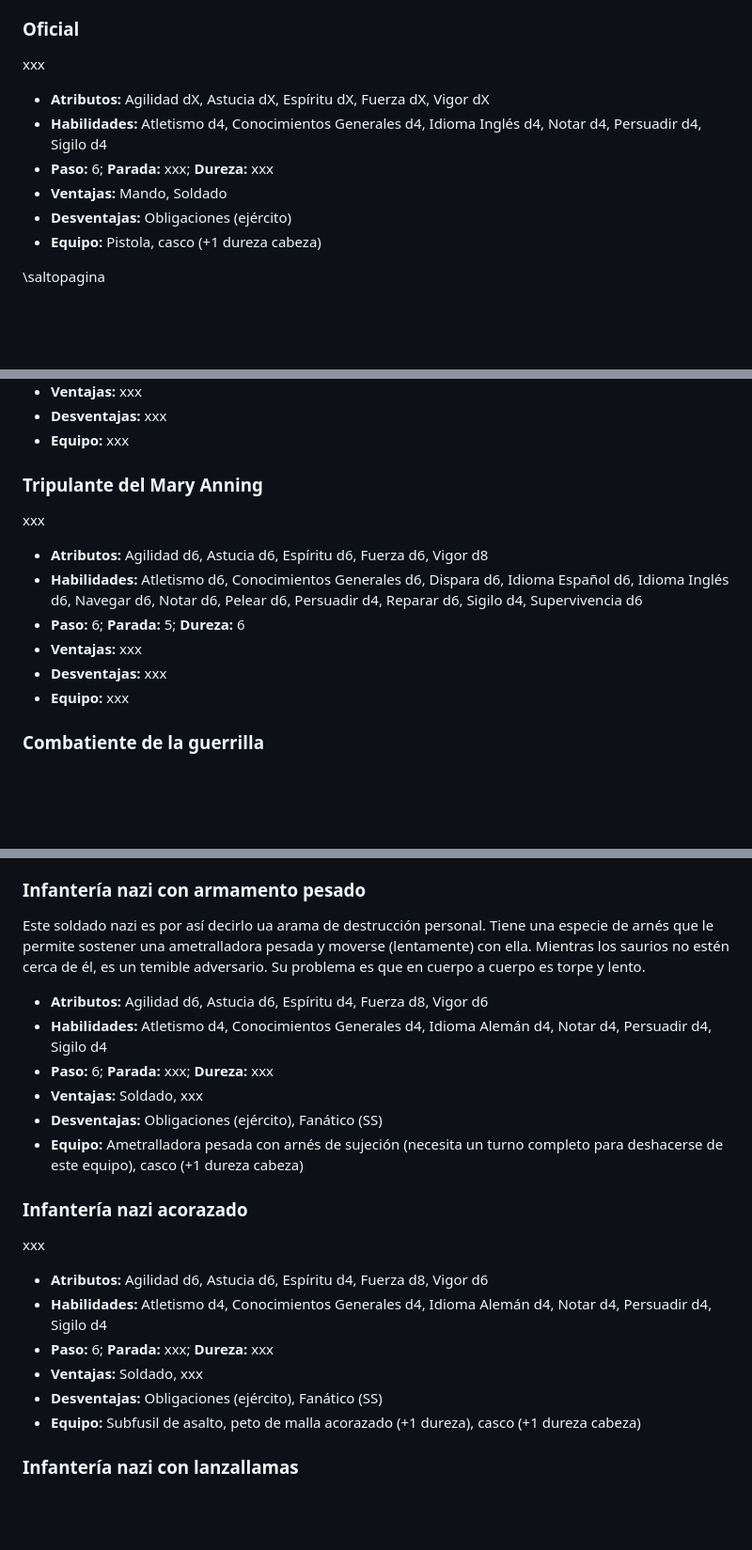
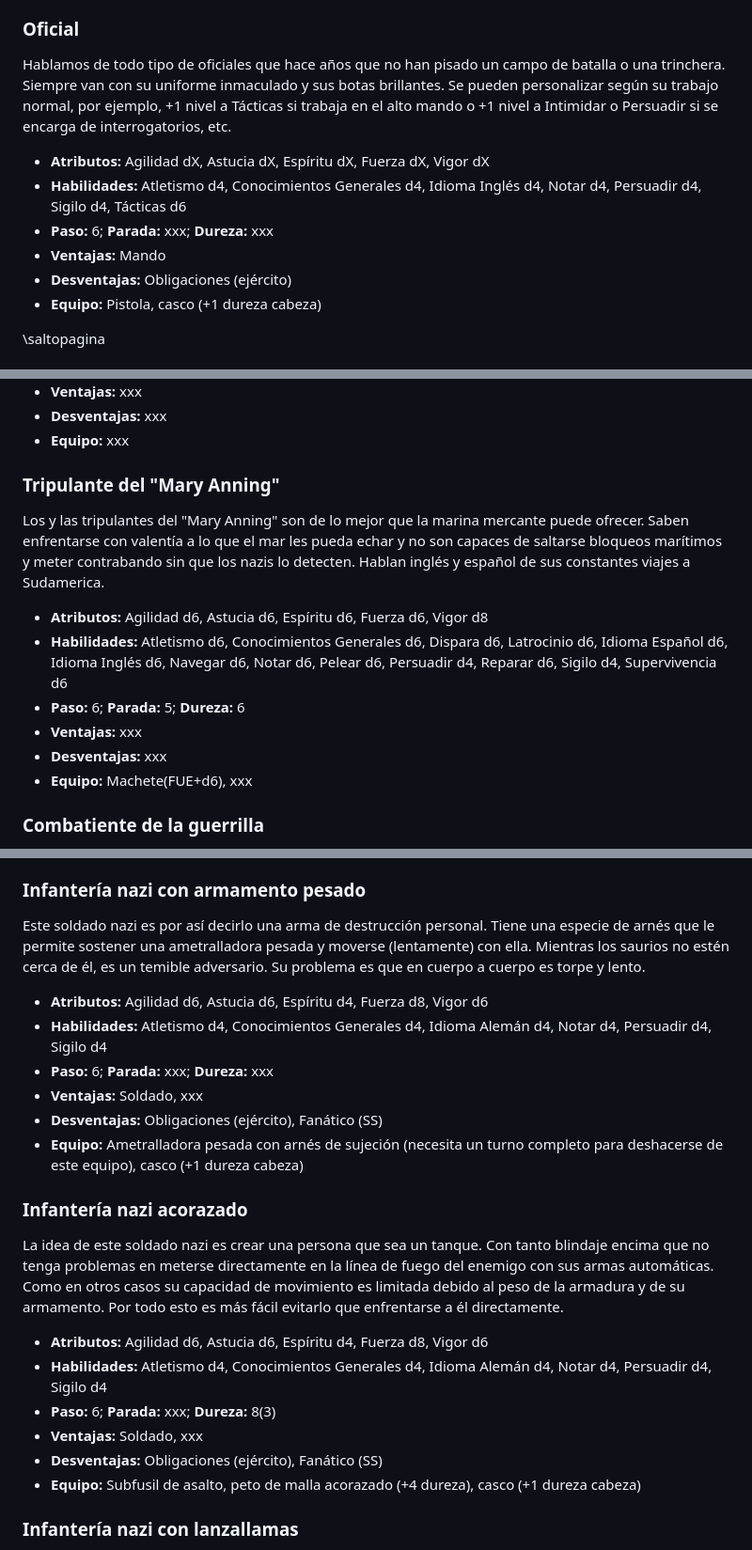
Before and after one commit to gwannon/TrasElMundoPerdido, a Markdown page: TrasElMundoPerdido.md, 3 parts joined by grey strips. Shown at 94% size. GitHub-like rendering; blank space fills up the shorter version.

Commit message:
Descripciones

```diff
--- a/TrasElMundoPerdido.md
+++ b/TrasElMundoPerdido.md
@@ -1296,12 +1296,12 @@ Hablamos de combatientes de baja graduación de cualquier rama del ejército. Se
 * **Equipo:** Fusil, bayoneta(FUE+d4), casco (+1 dureza cabeza), 2 granadas
 
 ### Oficial
-xxx
+Hablamos de todo tipo de oficiales que hace años que no han pisado un campo de batalla o una trinchera. Siempre van con su uniforme inmaculado y sus botas brillantes. Se pueden personalizar según su trabajo normal, por ejemplo, +1 nivel a Tácticas si trabaja en el alto mando o +1 nivel a Intimidar o Persuadir si se encarga de interrogatorios, etc.
 
 * **Atributos:** Agilidad dX, Astucia dX, Espíritu dX, Fuerza dX, Vigor dX
-* **Habilidades:** Atletismo d4, Conocimientos Generales d4, Idioma Inglés d4, Notar d4, Persuadir d4, Sigilo d4
+* **Habilidades:** Atletismo d4, Conocimientos Generales d4, Idioma Inglés d4, Notar d4, Persuadir d4, Sigilo d4, Tácticas d6
 * **Paso:** 6; **Parada:** xxx; **Dureza:** xxx
-* **Ventajas:** Mando, Soldado
+* **Ventajas:** Mando
 * **Desventajas:** Obligaciones (ejército)
 * **Equipo:** Pistola, casco (+1 dureza cabeza)
 
@@ -1317,15 +1317,15 @@ Hablamos de todo tipo de especialista en cualquier campo de la ciencia, desde pa
 * **Desventajas:** xxx
 * **Equipo:** xxx
 
-### Tripulante del Mary Anning
-xxx
+### Tripulante del "Mary Anning"
+Los y las tripulantes del "Mary Anning" son de lo mejor que la marina mercante puede ofrecer. Saben enfrentarse con valentía a lo que el mar les pueda echar y no son capaces de saltarse bloqueos marítimos y meter contrabando sin que los nazis lo detecten. Hablan inglés y español de sus constantes viajes a Sudamerica.
 
 * **Atributos:** Agilidad d6, Astucia d6, Espíritu d6, Fuerza d6, Vigor d8
-* **Habilidades:** Atletismo d6, Conocimientos Generales d6, Dispara d6, Idioma Español d6, Idioma Inglés d6, Navegar d6, Notar d6, Pelear d6, Persuadir d4, Reparar d6, Sigilo d4, Supervivencia d6
+* **Habilidades:** Atletismo d6, Conocimientos Generales d6, Dispara d6, Latrocinio d6, Idioma Español d6, Idioma Inglés d6, Navegar d6, Notar d6, Pelear d6, Persuadir d4, Reparar d6, Sigilo d4, Supervivencia d6
 * **Paso:** 6; **Parada:** 5; **Dureza:** 6
 * **Ventajas:** xxx
 * **Desventajas:** xxx
-* **Equipo:** xxx
+* **Equipo:** Machete(FUE+d6), xxx
 
 ### Combatiente de la guerrilla
 Incluye a cualquier tipo de persona que empuñe un arma y defienda sus tierras de los invasores nazis. Desde jóvenes sin experiencia y con mucho ánimo hasta personas ancianas experimentadas pero cansadas de luchas.
@@ -1373,7 +1373,7 @@ Hablamos del típico oficial nazi, altivo, déspota, seguramente muy sádico y q
 * **Equipo:** Pistola
 
 ### Infantería nazi con armamento pesado
-Este soldado nazi es por así decirlo ua arama de destrucción personal. Tiene una especie de arnés que le permite sostener una ametralladora pesada y moverse (lentamente) con ella. Mientras los saurios no estén cerca de él, es un temible adversario. Su problema es que en cuerpo a cuerpo es torpe y lento.
+Este soldado nazi es por así decirlo una arma de destrucción personal. Tiene una especie de arnés que le permite sostener una ametralladora pesada y moverse (lentamente) con ella. Mientras los saurios no estén cerca de él, es un temible adversario. Su problema es que en cuerpo a cuerpo es torpe y lento.
 
 * **Atributos:** Agilidad d6, Astucia d6, Espíritu d4, Fuerza d8, Vigor d6
 * **Habilidades:** Atletismo d4, Conocimientos Generales d4, Idioma Alemán d4, Notar d4, Persuadir d4, Sigilo d4
@@ -1383,14 +1383,14 @@ Este soldado nazi es por así decirlo ua arama de destrucción personal. Tiene u
 * **Equipo:** Ametralladora pesada con arnés de sujeción (necesita un turno completo para deshacerse de este equipo), casco (+1 dureza cabeza)
 
 ### Infantería nazi acorazado
-xxx
+La idea de este soldado nazi es crear una persona que sea un tanque. Con tanto blindaje encima que no tenga problemas en meterse directamente en la línea de fuego del enemigo con sus armas automáticas. Como en otros casos su capacidad de movimiento es limitada debido al peso de la armadura y de su armamento. Por todo esto es más fácil evitarlo que enfrentarse a él directamente.
 
 * **Atributos:** Agilidad d6, Astucia d6, Espíritu d4, Fuerza d8, Vigor d6
 * **Habilidades:** Atletismo d4, Conocimientos Generales d4, Idioma Alemán d4, Notar d4, Persuadir d4, Sigilo d4
-* **Paso:** 6; **Parada:** xxx; **Dureza:** xxx
+* **Paso:** 6; **Parada:** xxx; **Dureza:** 8(3)
 * **Ventajas:** Soldado, xxx
 * **Desventajas:** Obligaciones (ejército), Fanático (SS)
-* **Equipo:** Subfusil de asalto, peto de malla acorazado (+1 dureza), casco (+1 dureza cabeza)
+* **Equipo:** Subfusil de asalto, peto de malla acorazado (+4 dureza), casco (+1 dureza cabeza)
 
 ### Infantería nazi con lanzallamas
 Este soldado nazi está especializado en el uso de lanzallamas como arma de combate. Su tremenda capacidad de destrucción se compensa con las altas posibilidades que el lanzallamas falle y explote.
```
